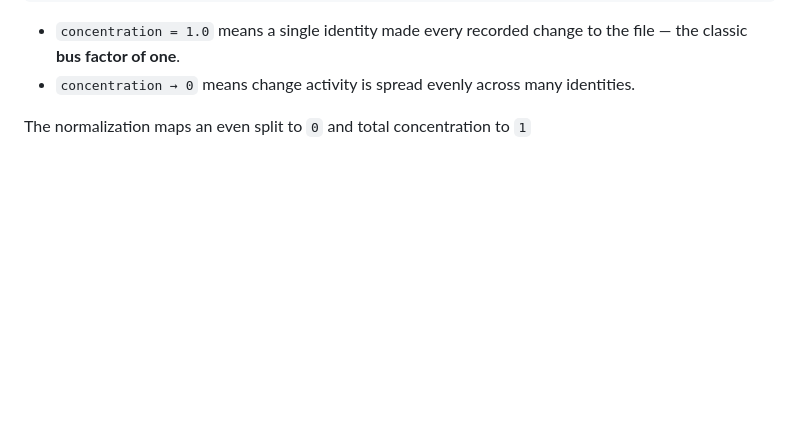
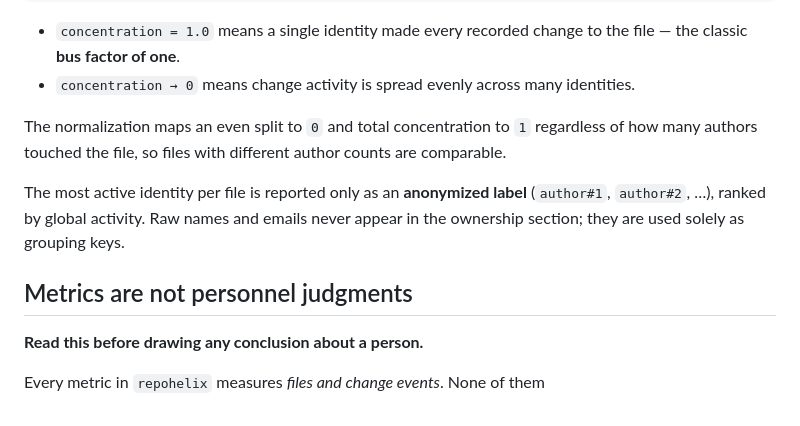
Before and after one commit to cirxineiaviegxas/RepoHelix, a Markdown page: docs/MODEL.md, the part around the change. GitHub-like rendering; blank space fills up the shorter version.

```diff
--- a/docs/MODEL.md
+++ b/docs/MODEL.md
@@ -135,3 +135,15 @@ top_share(f)     = largest single p_i
   identities.
 
 The normalization maps an even split to `0` and total concentration to `1`
+regardless of how many authors touched the file, so files with different author
+counts are comparable.
+
+The most active identity per file is reported only as an **anonymized label**
+(`author#1`, `author#2`, …), ranked by global activity. Raw names and emails
+never appear in the ownership section; they are used solely as grouping keys.
+
+## Metrics are not personnel judgments
+
+**Read this before drawing any conclusion about a person.**
+
+Every metric in `repohelix` measures *files and change events*. None of them
```
